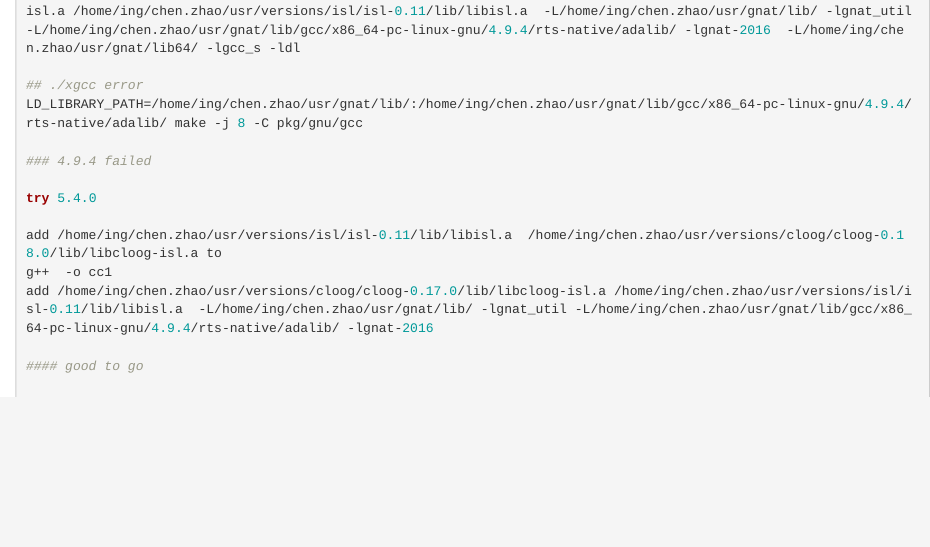
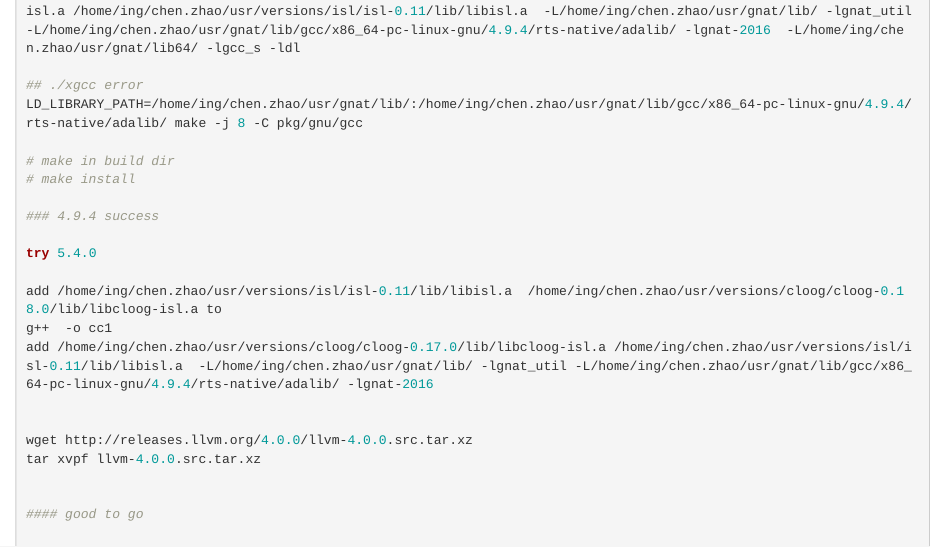
Before and after one commit to Chen-Zhao/MetaRLS, an R Markdown document (reconfigure.suse.hm.Rmd): the page in a window 1100 px wide, from 1660 px down. Rendered offline with R 4.5, knitr and Pandoc, with nearby package versions.

Commit message:
Update reconfigure.suse.hm.Rmd

```diff
--- a/reconfigure.suse.hm.Rmd
+++ b/reconfigure.suse.hm.Rmd
@@ -82,13 +82,21 @@ CXXFLAGS= -g -L/home/ing/chen.zhao/usr/gsrc/lib /home/ing/chen.zhao/usr/versions
 ## ./xgcc error
 LD_LIBRARY_PATH=/home/ing/chen.zhao/usr/gnat/lib/:/home/ing/chen.zhao/usr/gnat/lib/gcc/x86_64-pc-linux-gnu/4.9.4/rts-native/adalib/ make -j 8 -C pkg/gnu/gcc
 
-### 4.9.4 failed
+# make in build dir
+# make install
+
+### 4.9.4 success
 
 try 5.4.0
 
 add /home/ing/chen.zhao/usr/versions/isl/isl-0.11/lib/libisl.a  /home/ing/chen.zhao/usr/versions/cloog/cloog-0.18.0/lib/libcloog-isl.a to
 g++  -o cc1
 add /home/ing/chen.zhao/usr/versions/cloog/cloog-0.17.0/lib/libcloog-isl.a /home/ing/chen.zhao/usr/versions/isl/isl-0.11/lib/libisl.a  -L/home/ing/chen.zhao/usr/gnat/lib/ -lgnat_util -L/home/ing/chen.zhao/usr/gnat/lib/gcc/x86_64-pc-linux-gnu/4.9.4/rts-native/adalib/ -lgnat-2016
+
+
+wget http://releases.llvm.org/4.0.0/llvm-4.0.0.src.tar.xz
+tar xvpf llvm-4.0.0.src.tar.xz
+
 
 #### good to go
 
```
